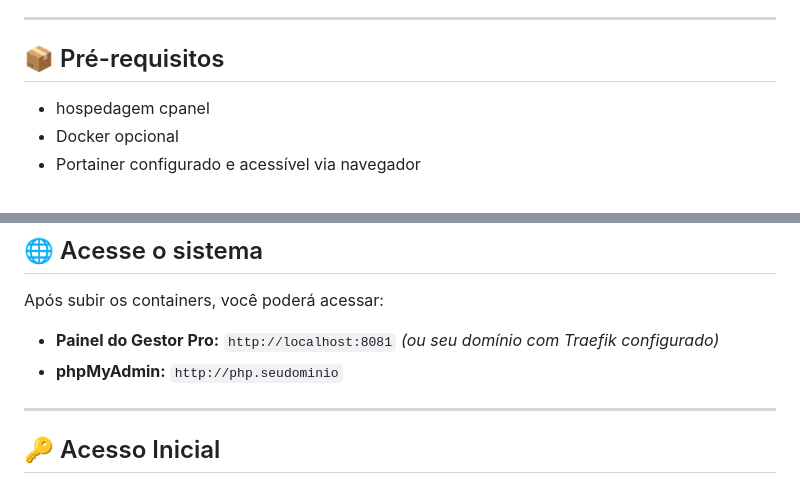
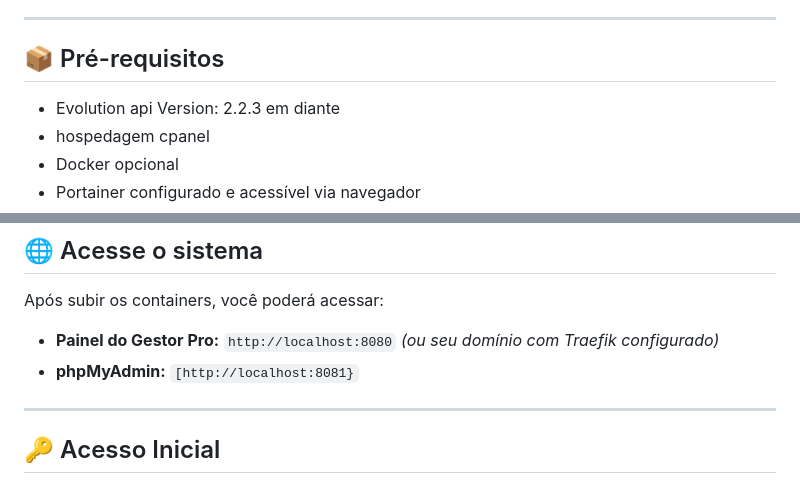
Before and after one commit to andreazambuja/gestorpro, a Markdown page: README.md, 2 parts joined by grey strips. GitHub-like rendering.

```diff
--- a/README.md
+++ b/README.md
@@ -6,6 +6,7 @@ Sistema completo para gestão de clientes, envio de mensagens automáticas via W
 ---
 
 ## 📦 Pré-requisitos
+- Evolution api Version: 2.2.3 em diante
 - hospedagem cpanel
 - Docker opcional
 - Portainer configurado e acessível via navegador
@@ -117,8 +118,8 @@ http://localhost:9000
 
 Após subir os containers, você poderá acessar:
 
-- **Painel do Gestor Pro:** `http://localhost:8081` *(ou seu domínio com Traefik configurado)*
-- **phpMyAdmin:** `http://php.seudominio`
+- **Painel do Gestor Pro:** `http://localhost:8080` *(ou seu domínio com Traefik configurado)*
+- **phpMyAdmin:** `[http://localhost:8081}`
 
 ---
 
```
